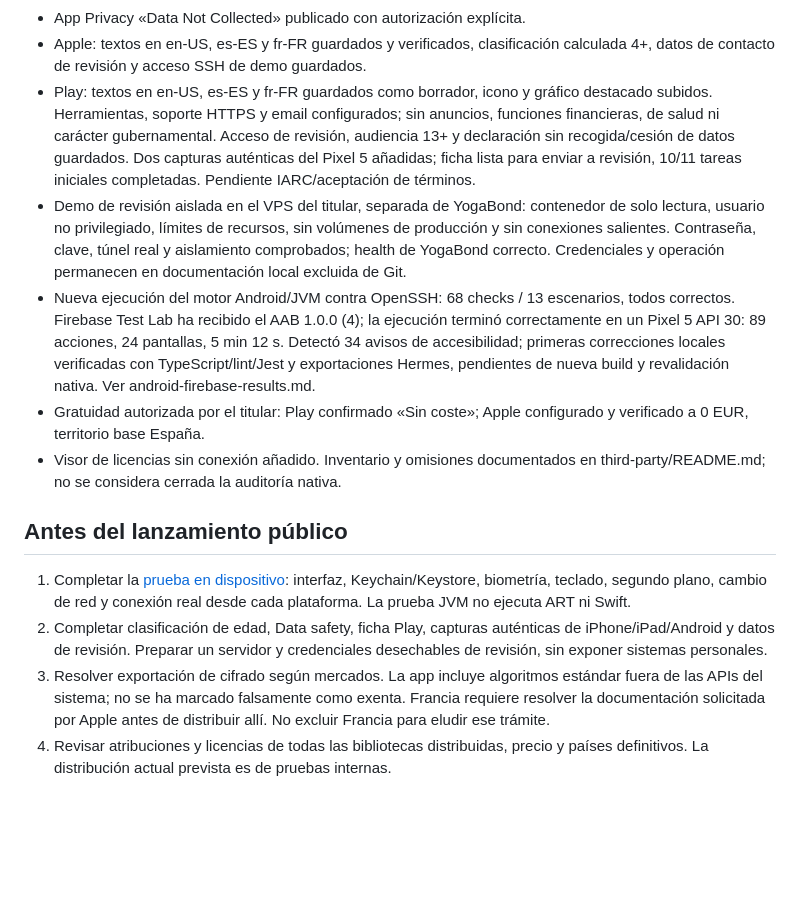
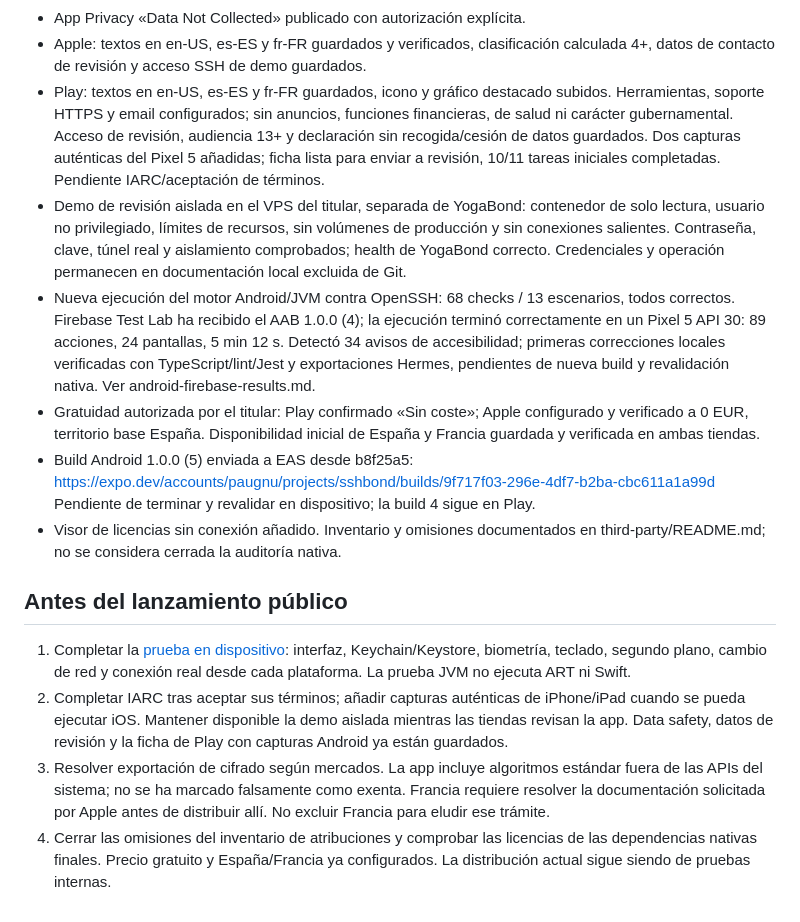
Before and after one commit to paugnu/sshbond, a Markdown page: docs/publication-review.md, the part around the change. Rendered like a GitHub page; blank space fills up the shorter version.

Commit message:
Record free pricing, initial territories and Android rebuild

```diff
--- a/docs/publication-review.md
+++ b/docs/publication-review.md
@@ -90,7 +90,7 @@ de vulnerabilidades. El audit npm no cubre dependencias Kotlin/C/Swift.
 - App Privacy «Data Not Collected» publicado con autorización explícita.
 - Apple: textos en en-US, es-ES y fr-FR guardados y verificados, clasificación
   calculada 4+, datos de contacto de revisión y acceso SSH de demo guardados.
-- Play: textos en en-US, es-ES y fr-FR guardados como borrador, icono y gráfico
+- Play: textos en en-US, es-ES y fr-FR guardados, icono y gráfico
   destacado subidos. Herramientas, soporte HTTPS y email configurados; sin
   anuncios, funciones financieras, de salud ni carácter gubernamental.
   Acceso de revisión, audiencia 13+ y declaración sin recogida/cesión de datos
@@ -108,7 +108,11 @@ de vulnerabilidades. El audit npm no cubre dependencias Kotlin/C/Swift.
   verificadas con TypeScript/lint/Jest y exportaciones Hermes, pendientes de
   nueva build y revalidación nativa. Ver android-firebase-results.md.
 - Gratuidad autorizada por el titular: Play confirmado «Sin coste»; Apple
-  configurado y verificado a 0 EUR, territorio base España.
+  configurado y verificado a 0 EUR, territorio base España. Disponibilidad
+  inicial de España y Francia guardada y verificada en ambas tiendas.
+- Build Android 1.0.0 (5) enviada a EAS desde b8f25a5:
+  https://expo.dev/accounts/paugnu/projects/sshbond/builds/9f717f03-296e-4df7-b2ba-cbc611a1a99d
+  Pendiente de terminar y revalidar en dispositivo; la build 4 sigue en Play.
 - Visor de licencias sin conexión añadido. Inventario y omisiones documentados
   en third-party/README.md; no se considera cerrada la auditoría nativa.
 
@@ -117,12 +121,14 @@ de vulnerabilidades. El audit npm no cubre dependencias Kotlin/C/Swift.
 1. Completar la [prueba en dispositivo](real-device-testing.md): interfaz,
    Keychain/Keystore, biometría, teclado, segundo plano, cambio de red y conexión
    real desde cada plataforma. La prueba JVM no ejecuta ART ni Swift.
-2. Completar clasificación de edad, Data safety, ficha Play, capturas auténticas
-   de iPhone/iPad/Android y datos de revisión. Preparar un servidor y credenciales
-   desechables de revisión, sin exponer sistemas personales.
+2. Completar IARC tras aceptar sus términos; añadir capturas auténticas de
+   iPhone/iPad cuando se pueda ejecutar iOS. Mantener disponible la demo aislada
+   mientras las tiendas revisan la app. Data safety, datos de revisión y la ficha
+   de Play con capturas Android ya están guardados.
 3. Resolver exportación de cifrado según mercados. La app incluye algoritmos
    estándar fuera de las APIs del sistema; no se ha marcado falsamente como
    exenta. Francia requiere resolver la documentación solicitada por Apple
    antes de distribuir allí. No excluir Francia para eludir ese trámite.
-4. Revisar atribuciones y licencias de todas las bibliotecas distribuidas, precio
-   y países definitivos. La distribución actual prevista es de pruebas internas.
+4. Cerrar las omisiones del inventario de atribuciones y comprobar las licencias
+   de las dependencias nativas finales. Precio gratuito y España/Francia ya
+   configurados. La distribución actual sigue siendo de pruebas internas.
```
